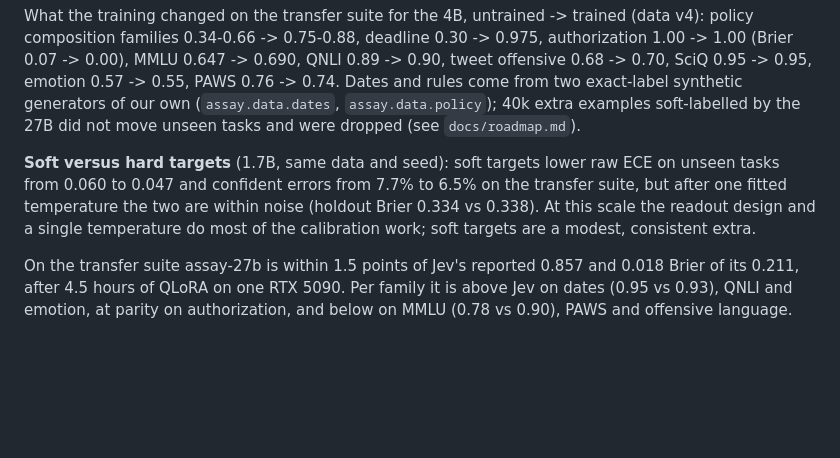
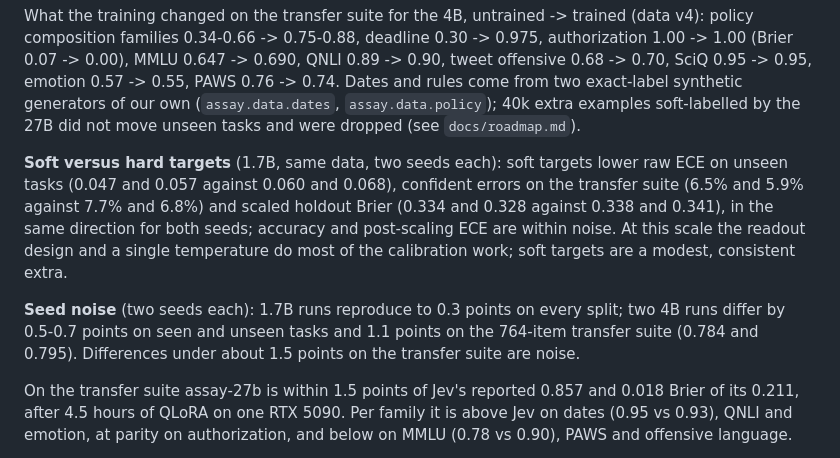
Before and after one commit to bgokden/assay, a Markdown page: README.md, the part around the change. Drawn GitHub-style; blank space fills up the shorter version.

Commit message:
Two-seed results for the 4B and the soft/hard ablation

```diff
--- a/README.md
+++ b/README.md
@@ -116,11 +116,16 @@ from two exact-label synthetic generators of our own (`assay.data.dates`, `assay
 40k extra examples soft-labelled by the 27B did not move unseen tasks and were dropped
 (see `docs/roadmap.md`).
 
-**Soft versus hard targets** (1.7B, same data and seed): soft targets lower raw ECE on unseen
-tasks from 0.060 to 0.047 and confident errors from 7.7% to 6.5% on the transfer suite, but
-after one fitted temperature the two are within noise (holdout Brier 0.334 vs 0.338). At this
-scale the readout design and a single temperature do most of the calibration work; soft
-targets are a modest, consistent extra.
+**Soft versus hard targets** (1.7B, same data, two seeds each): soft targets lower raw ECE on
+unseen tasks (0.047 and 0.057 against 0.060 and 0.068), confident errors on the transfer suite
+(6.5% and 5.9% against 7.7% and 6.8%) and scaled holdout Brier (0.334 and 0.328 against 0.338
+and 0.341), in the same direction for both seeds; accuracy and post-scaling ECE are within
+noise. At this scale the readout design and a single temperature do most of the calibration
+work; soft targets are a modest, consistent extra.
+
+**Seed noise** (two seeds each): 1.7B runs reproduce to 0.3 points on every split; two 4B runs
+differ by 0.5-0.7 points on seen and unseen tasks and 1.1 points on the 764-item transfer
+suite (0.784 and 0.795). Differences under about 1.5 points on the transfer suite are noise.
 
 On the transfer suite assay-27b is within 1.5 points of Jev's reported 0.857 and 0.018 Brier
 of its 0.211, after 4.5 hours of QLoRA on one RTX 5090. Per family it is above Jev on dates
```
Also changed, not shown: docs/roadmap.md (+12 -1 lines).
